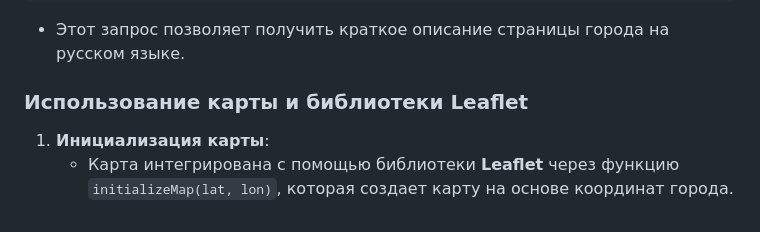
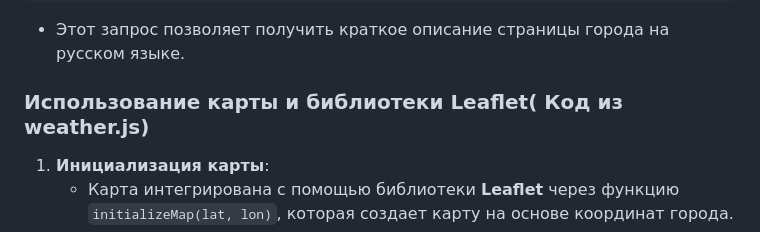
Before and after one commit to MRGiorgiosDev8/weather_django, a Markdown page: readme.md, the part around the change. Rendered like a GitHub page.

````diff
--- a/readme.md
+++ b/readme.md
@@ -112,7 +112,7 @@ wiki_url = f'https://ru.wikipedia.org/api/rest_v1/page/summary/{city}?redirect=t
 ```
 - Этот запрос позволяет получить краткое описание страницы города на русском языке.
 
-### Использование карты и библиотеки Leaflet
+### Использование карты и библиотеки Leaflet( Код из weather.js)
 
 1. **Инициализация карты**:
    - Карта интегрирована с помощью библиотеки **Leaflet** через функцию `initializeMap(lat, lon)`, которая создает карту на основе координат города.
````
